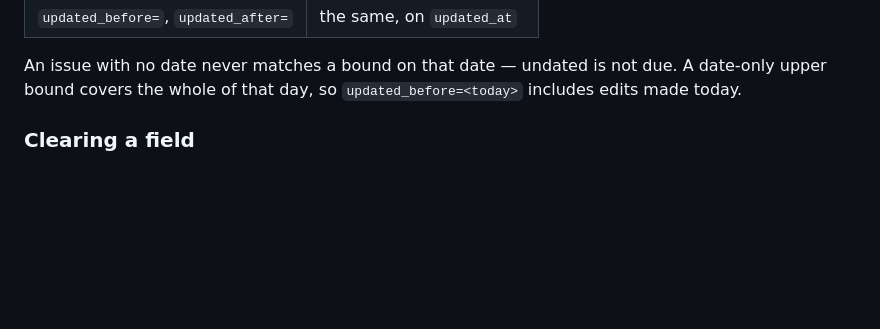
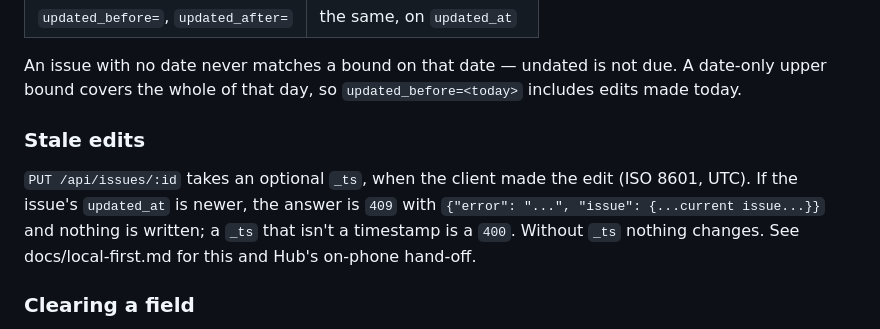
Before and after one commit to Caddickbrown/Graft, a Markdown page: README.md, the part around the change. Rendered like a GitHub page; blank space fills up the shorter version.

Commit message:
Docs: _ts on issue PUTs, and the Hub hand-off contract
Co-Authored-By: Claude Opus 5.5 <noreply@anthropic.com>
Claude-Session: https://claude.ai/code/session_01EfvFs5Utvu93Mo3rjW4bAa

```diff
--- a/README.md
+++ b/README.md
@@ -123,6 +123,14 @@ the other filters take, and both ends are inclusive:
 An issue with no date never matches a bound on that date — undated is not due.
 A date-only upper bound covers the whole of that day, so `updated_before=<today>`
 includes edits made today.
+
+### Stale edits
+
+`PUT /api/issues/:id` takes an optional `_ts`, when the client made the edit
+(ISO 8601, UTC). If the issue's `updated_at` is newer, the answer is `409` with
+`{"error": "...", "issue": {...current issue...}}` and nothing is written; a
+`_ts` that isn't a timestamp is a `400`. Without `_ts` nothing changes. See
+docs/local-first.md for this and Hub's on-phone hand-off.
 
 ### Clearing a field
 
```
Also changed, not shown: docs/local-first.md (+61 -0 lines).
